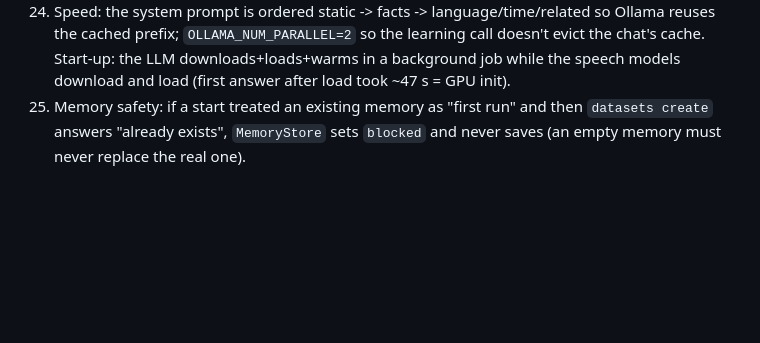
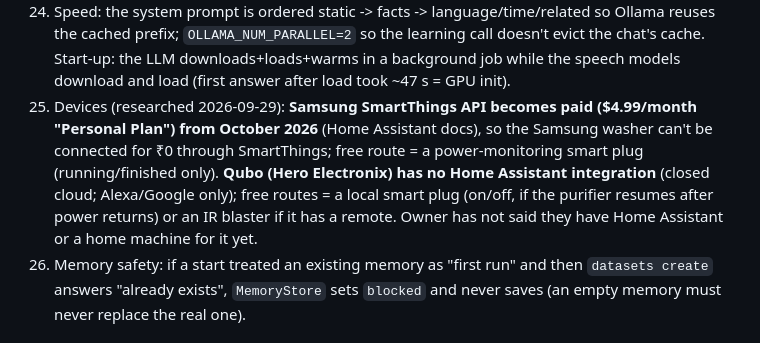
Before and after one commit to JatinMangla/personal-voice-assistant, a Markdown page: CLAUDE.md, the part around the change. GitHub-like rendering; blank space fills up the shorter version.

Commit message:
Docs: device research (SmartThings API paid from Oct 2026; Qubo has no Home Assistant integration)
Co-Authored-By: Claude Opus 5.5 <noreply@anthropic.com>

```diff
--- a/CLAUDE.md
+++ b/CLAUDE.md
@@ -191,6 +191,13 @@ node --check src/static/sw.js                  # and the <script> of index.html
     reuses the cached prefix; `OLLAMA_NUM_PARALLEL=2` so the learning call doesn't evict the
     chat's cache. Start-up: the LLM downloads+loads+warms in a background job while the
     speech models download and load (first answer after load took ~47 s = GPU init).
+26. Devices (researched 2026-09-29): **Samsung SmartThings API becomes paid ($4.99/month
+    "Personal Plan") from October 2026** (Home Assistant docs), so the Samsung washer can't
+    be connected for ₹0 through SmartThings; free route = a power-monitoring smart plug
+    (running/finished only). **Qubo (Hero Electronix) has no Home Assistant integration**
+    (closed cloud; Alexa/Google only); free routes = a local smart plug (on/off, if the
+    purifier resumes after power returns) or an IR blaster if it has a remote. Owner has
+    not said they have Home Assistant or a home machine for it yet.
 19. Memory safety: if a start treated an existing memory as "first run" and then `datasets
     create` answers "already exists", `MemoryStore` sets `blocked` and never saves (an empty
     memory must never replace the real one).
```
Also changed, not shown: docs/FUTURE_PLANS.md (+1 -1 lines).
